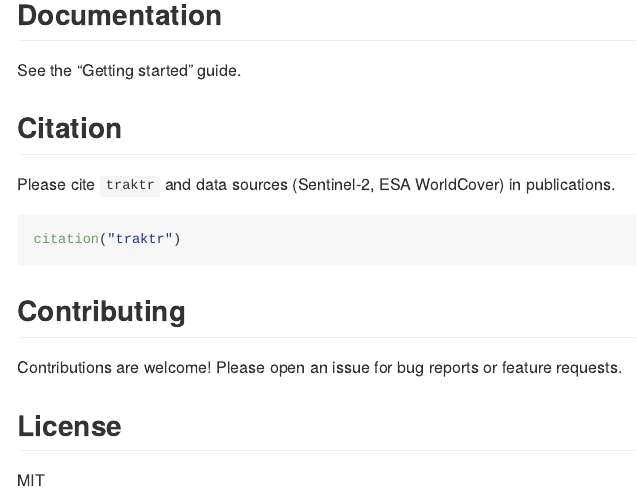
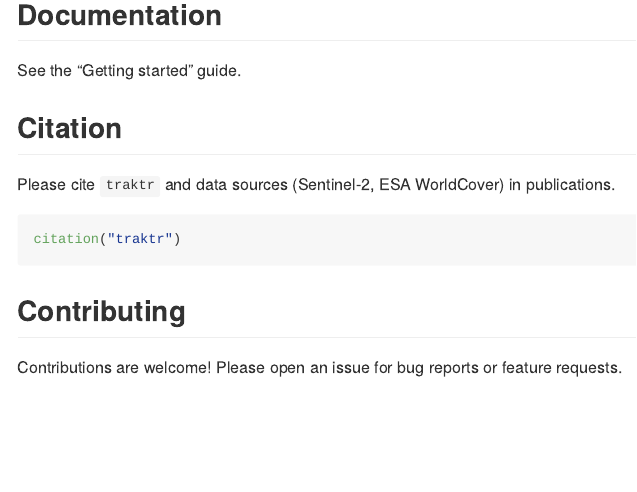
Before and after one commit to da-wi/traktr, an R Markdown document (README.Rmd): the page in a window 1100 px wide, from 1450 px down. Rendered offline with R 4.5, knitr and Pandoc, with nearby package versions; badge pictures from the web are left out.

Commit message:
Remove LICENSE

```diff
--- a/README.Rmd
+++ b/README.Rmd
@@ -88,7 +88,3 @@
 ## Contributing
 
 Contributions are welcome! Please open an issue for bug reports or feature requests.
-
-## License
-
-MIT
```
